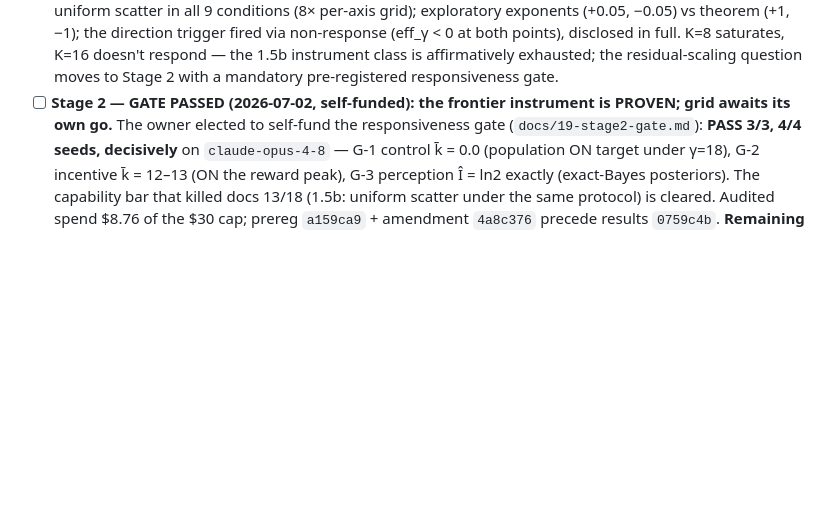
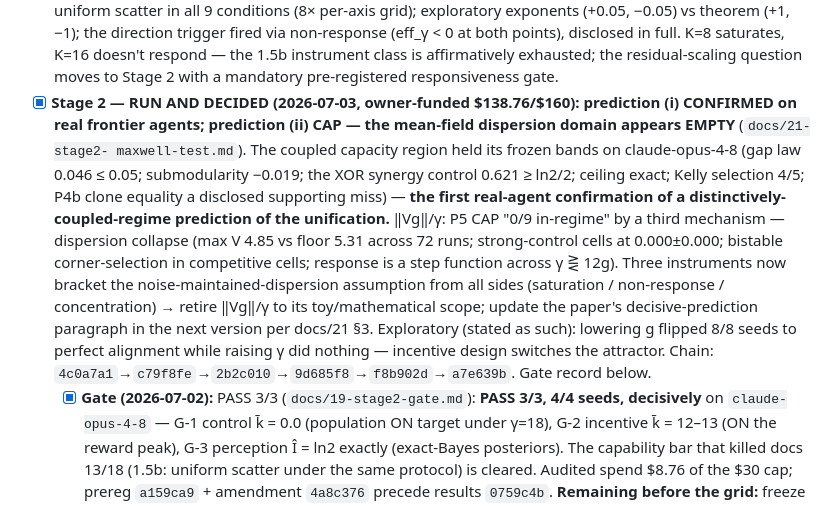
Before and after one commit to macrokit/value, a Markdown page: docs/ROADMAP.md, the part around the change. GitHub-like rendering; blank space fills up the shorter version.

Commit message:
ROADMAP: Stage 2 run and decided — (i) confirmed on real agents, (ii) domain-empty CAP
Co-Authored-By: Claude Opus 4.8 (1M context) <noreply@anthropic.com>

```diff
--- a/docs/ROADMAP.md
+++ b/docs/ROADMAP.md
@@ -200,8 +200,20 @@ verdicts; no instrument-fishing for positives.
   trigger fired via non-response (eff_γ < 0 at both points), disclosed in full. K=8 saturates, K=16 doesn't
   respond — the 1.5b instrument class is affirmatively exhausted; the residual-scaling question moves to
   Stage 2 with a mandatory pre-registered responsiveness gate.
-- [ ] **Stage 2 — GATE PASSED (2026-07-02, self-funded): the frontier instrument is PROVEN; grid awaits its
-  own go.** The owner elected to self-fund the responsiveness gate (`docs/19-stage2-gate.md`): **PASS 3/3,
+- [x] **Stage 2 — RUN AND DECIDED (2026-07-03, owner-funded $138.76/$160): prediction (i) CONFIRMED on real
+  frontier agents; prediction (ii) CAP — the mean-field dispersion domain appears EMPTY** (`docs/21-stage2-
+  maxwell-test.md`). The coupled capacity region held its frozen bands on claude-opus-4-8 (gap law 0.046 ≤
+  0.05; submodularity −0.019; the XOR synergy control 0.621 ≥ ln2/2; ceiling exact; Kelly selection 4/5;
+  P4b clone equality a disclosed supporting miss) — **the first real-agent confirmation of a distinctively-
+  coupled-regime prediction of the unification.** ‖Vg‖/γ: P5 CAP "0/9 in-regime" by a third mechanism —
+  dispersion collapse (max V 4.85 vs floor 5.31 across 72 runs; strong-control cells at 0.000±0.000; bistable
+  corner-selection in competitive cells; response is a step function across γ ⋛ 12g). Three instruments now
+  bracket the noise-maintained-dispersion assumption from all sides (saturation / non-response /
+  concentration) → retire ‖Vg‖/γ to its toy/mathematical scope; update the paper's decisive-prediction
+  paragraph in the next version per docs/21 §3. Exploratory (stated as such): lowering g flipped 8/8 seeds
+  to perfect alignment while raising γ did nothing — incentive design switches the attractor. Chain:
+  `4c0a7a1`→`c79f8fe`→`2b2c010`→`9d685f8`→`f8b902d`→`a7e639b`. Gate record below.
+  - [x] **Gate (2026-07-02):** PASS 3/3 (`docs/19-stage2-gate.md`): **PASS 3/3,
   4/4 seeds, decisively** on `claude-opus-4-8` — G-1 control k̄ = 0.0 (population ON target under γ=18),
   G-2 incentive k̄ = 12–13 (ON the reward peak), G-3 perception Î = ln2 exactly (exact-Bayes posteriors).
   The capability bar that killed docs 13/18 (1.5b: uniform scatter under the same protocol) is cleared.
```
